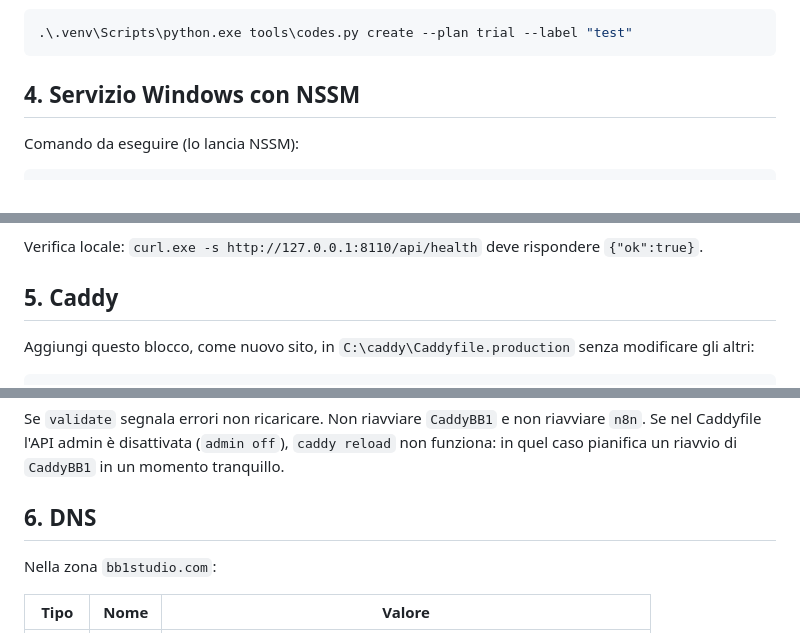
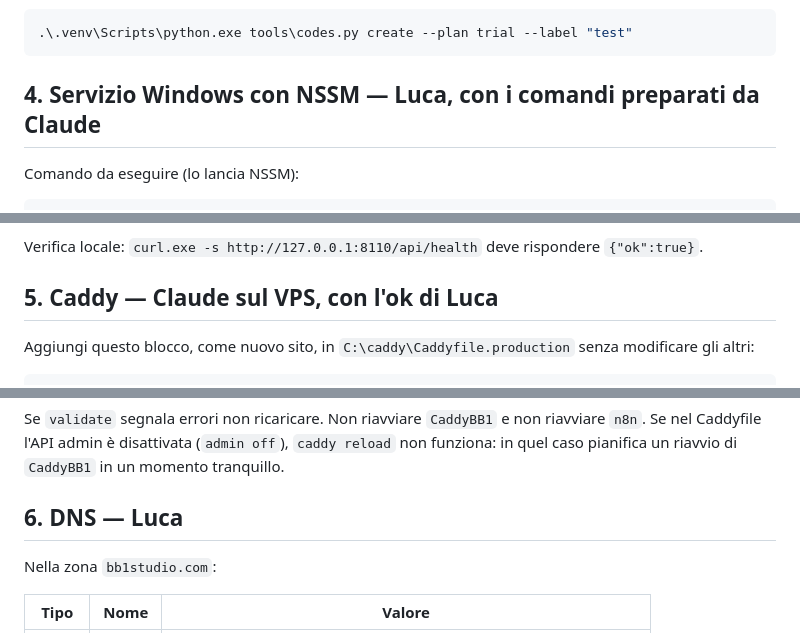
Before and after one commit to lucapuppi1976-ui/before-you-send-v3-deploy, a Markdown page: DEPLOY_VPS.md, 3 parts joined by grey strips. Drawn GitHub-style.

````diff
--- a/DEPLOY_VPS.md
+++ b/DEPLOY_VPS.md
@@ -72,7 +91,7 @@ Primo codice di prova:
 .\.venv\Scripts\python.exe tools\codes.py create --plan trial --label "test"
 ```
 
-## 4. Servizio Windows con NSSM
+## 4. Servizio Windows con NSSM — Luca, con i comandi preparati da Claude
 
 Comando da eseguire (lo lancia NSSM):
 
@@ -104,7 +123,7 @@ Se l'avvio fallisce con un errore di accesso, concedi a `svc-bys` il diritto "Ac
 
 Verifica locale: `curl.exe -s http://127.0.0.1:8110/api/health` deve rispondere `{"ok":true}`.
 
-## 5. Caddy
+## 5. Caddy — Claude sul VPS, con l'ok di Luca
 
 Aggiungi questo blocco, come nuovo sito, in `C:\caddy\Caddyfile.production` senza modificare gli altri:
 
@@ -138,7 +157,7 @@ caddy reload --config C:\caddy\Caddyfile.production --adapter caddyfile
 
 Se `validate` segnala errori non ricaricare. Non riavviare `CaddyBB1` e non riavviare `n8n`. Se nel Caddyfile l'API admin è disattivata (`admin off`), `caddy reload` non funziona: in quel caso pianifica un riavvio di `CaddyBB1` in un momento tranquillo.
 
-## 6. DNS
+## 6. DNS — Luca
 
 Nella zona `bb1studio.com`:
 
````
Also changed, not shown: other parts of DEPLOY_VPS.md (+28 -9 lines).
